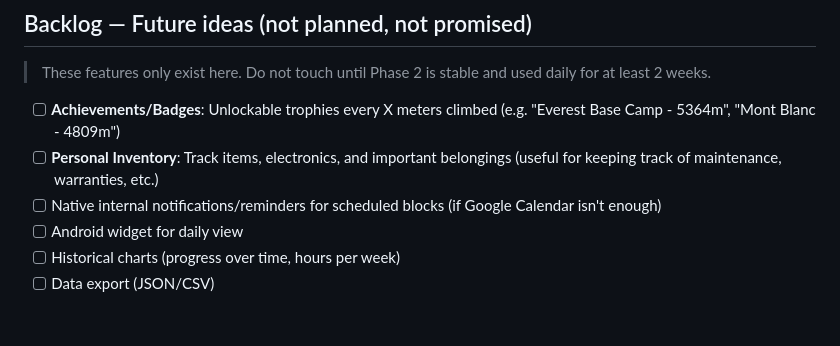
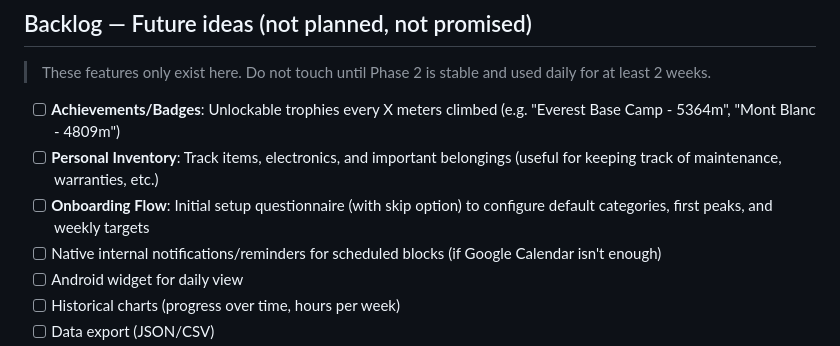
Before and after one commit to GiZano/LevelUp, a Markdown page: ROADMAP.md, the part around the change. Drawn GitHub-style; blank space fills up the shorter version.

Commit message:
docs: add onboarding flow idea to roadmap backlog

```diff
--- a/ROADMAP.md
+++ b/ROADMAP.md
@@ -100,6 +100,7 @@ The time-blocking that solves the original problem: "I don't know what to do".
 
 - [ ] **Achievements/Badges**: Unlockable trophies every X meters climbed (e.g. "Everest Base Camp - 5364m", "Mont Blanc - 4809m")
 - [ ] **Personal Inventory**: Track items, electronics, and important belongings (useful for keeping track of maintenance, warranties, etc.)
+- [ ] **Onboarding Flow**: Initial setup questionnaire (with skip option) to configure default categories, first peaks, and weekly targets
 - [ ] Native internal notifications/reminders for scheduled blocks (if Google Calendar isn't enough)
 - [ ] Android widget for daily view
 - [ ] Historical charts (progress over time, hours per week)
```
